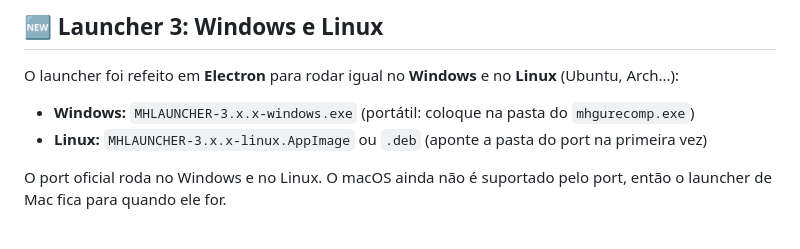
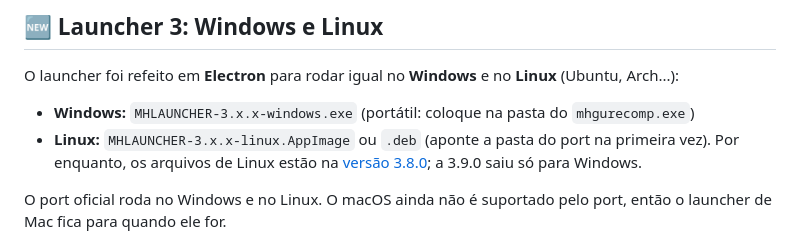
Before and after one commit to licasmp4/MHLAUNCHER, a Markdown page: README.md, the part around the change. Rendered like a GitHub page.

Commit message:
README: arquivos de Linux seguem na 3.8.0 por enquanto
Co-Authored-By: Claude Opus 5.5 <noreply@anthropic.com>

```diff
--- a/README.md
+++ b/README.md
@@ -55,7 +55,7 @@ Os ports são projetos de fãs, cada um com o seu autor e a sua licença. Nenhum
 O launcher foi refeito em **Electron** para rodar igual no **Windows** e no **Linux** (Ubuntu, Arch...):
 
 - **Windows:** `MHLAUNCHER-3.x.x-windows.exe` (portátil: coloque na pasta do `mhgurecomp.exe`)
-- **Linux:** `MHLAUNCHER-3.x.x-linux.AppImage` ou `.deb` (aponte a pasta do port na primeira vez)
+- **Linux:** `MHLAUNCHER-3.x.x-linux.AppImage` ou `.deb` (aponte a pasta do port na primeira vez). Por enquanto, os arquivos de Linux estão na [versão 3.8.0](../../releases/tag/v3.8.0); a 3.9.0 saiu só para Windows.
 
 O port oficial roda no Windows e no Linux. O macOS ainda não é suportado pelo port, então o launcher de Mac fica para quando ele for.
 
```
